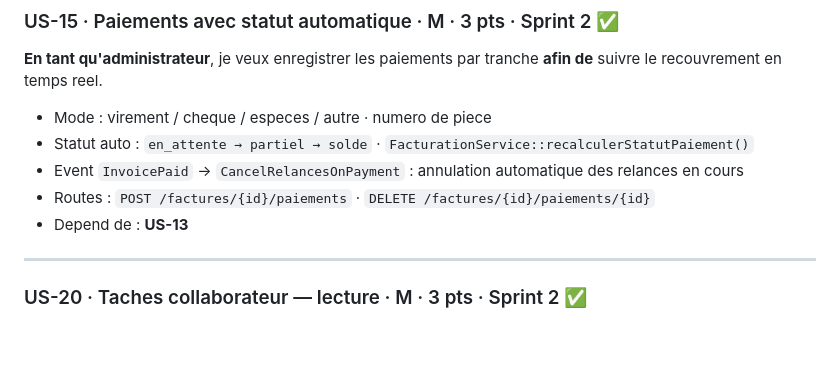
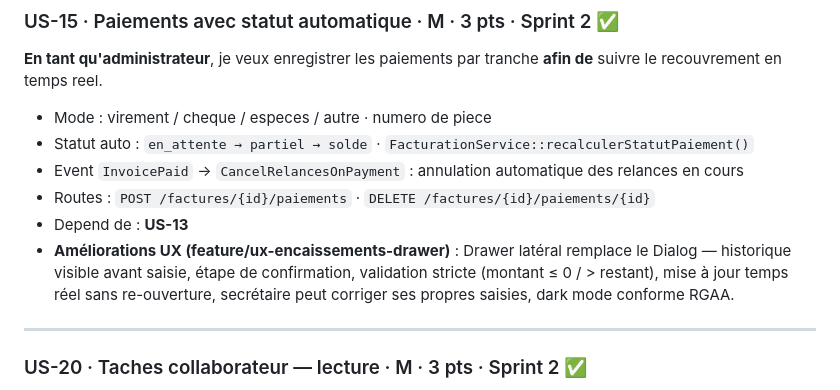
Before and after one commit to amine-cheraitia/LedgeApp, a Markdown page: docs/BACKLOG.md, the part around the change. GitHub-like rendering; blank space fills up the shorter version.

```diff
--- a/docs/BACKLOG.md
+++ b/docs/BACKLOG.md
@@ -287,6 +287,7 @@
 - Event `InvoicePaid` → `CancelRelancesOnPayment` : annulation automatique des relances en cours
 - Routes : `POST /factures/{id}/paiements` · `DELETE /factures/{id}/paiements/{id}`
 - Depend de : **US-13**
+- **Améliorations UX (feature/ux-encaissements-drawer)** : Drawer latéral remplace le Dialog — historique visible avant saisie, étape de confirmation, validation stricte (montant ≤ 0 / > restant), mise à jour temps réel sans re-ouverture, secrétaire peut corriger ses propres saisies, dark mode conforme RGAA.
 
 ---
 
```
Also changed, not shown: CHANGELOG.md (+21 -0 lines).
